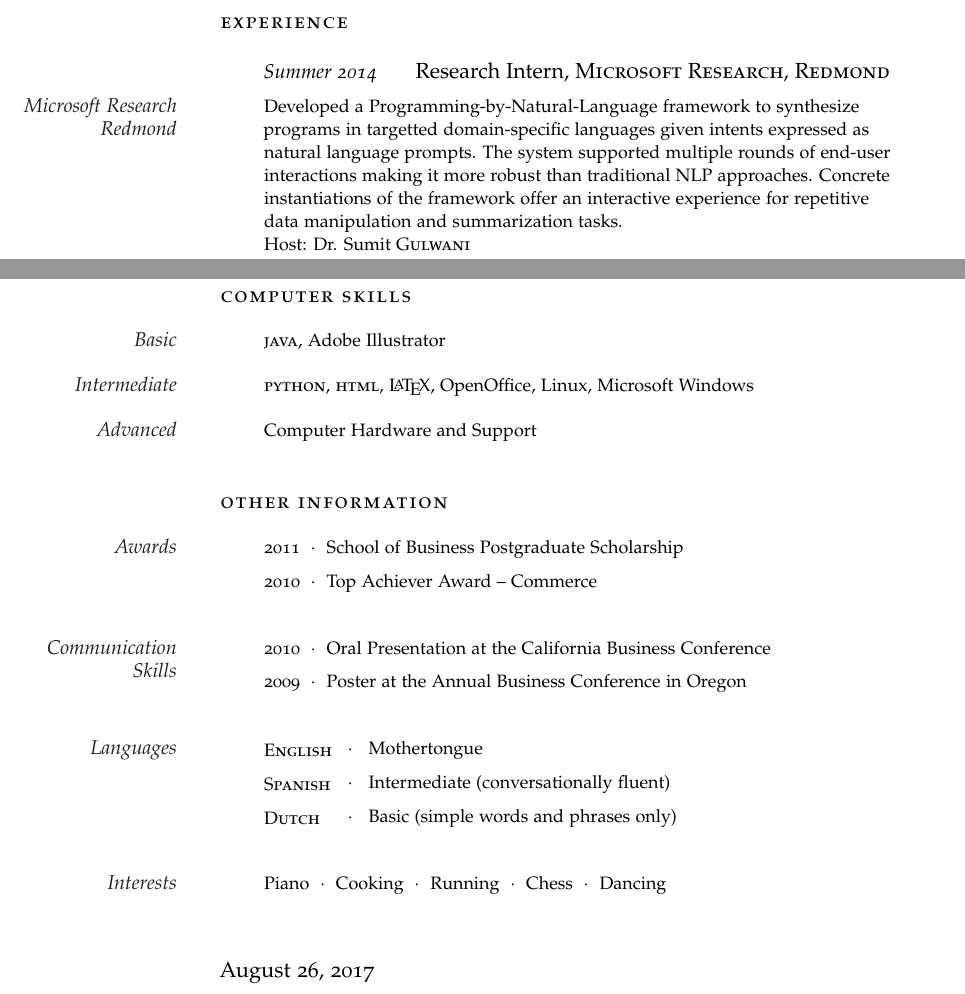
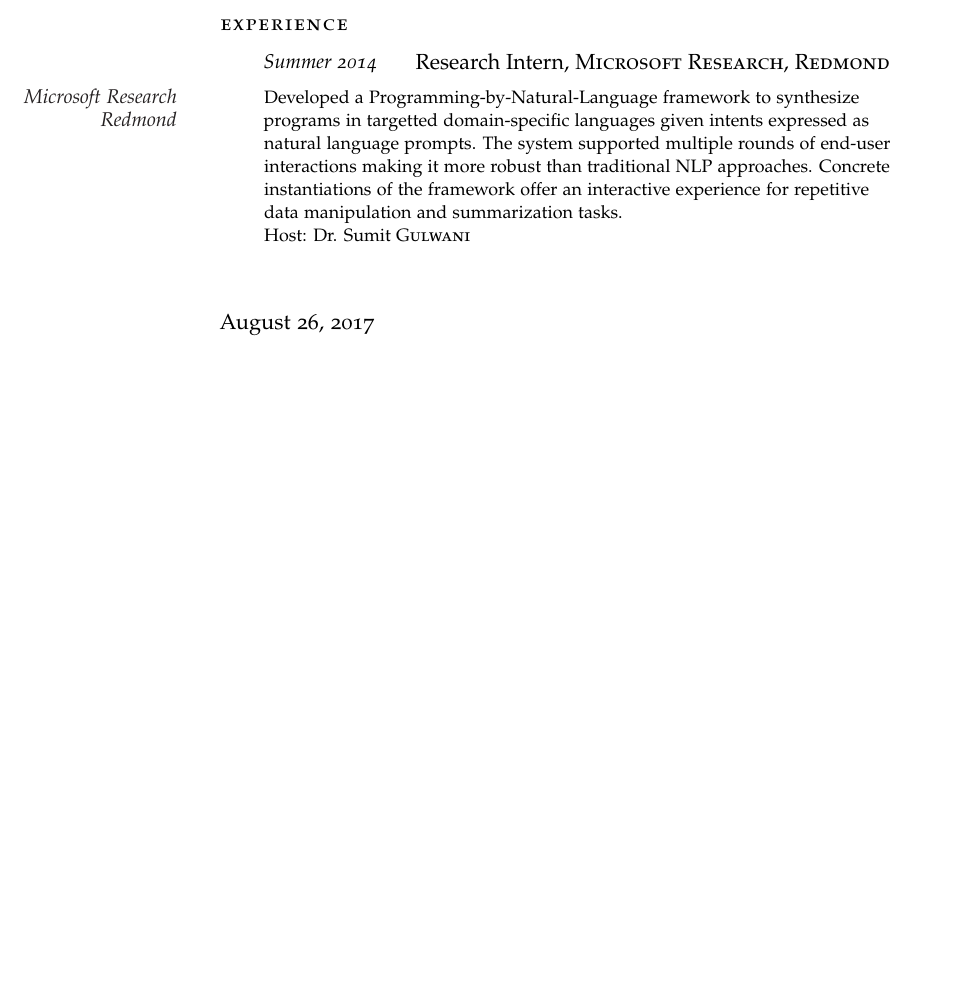
Before and after one commit to i-am-karan-singh/i-am-karan-singh.github.io, a LaTeX CV (docs/cv/KaranSingh-CV.tex): two parts of pages 1 and 2 of 2 before the commit and part of the page after it, the two joined at a grey line, cut so that both start at the same text, the shorter picture padded with empty space. Compiled offline with pdfLaTeX.

Commit message:
CV updated partial

```diff
--- a/docs/cv/KaranSingh-CV.tex
+++ b/docs/cv/KaranSingh-CV.tex
@@ -83,82 +83,19 @@
 
 %------------------------------------------------
 
-\vspace{1em} % Extra space between major sections
+\vspace{0.5em} % Extra space between major sections
 
 %----------------------------------------------------------------------------------------
 %	WORK EXPERIENCE
 %----------------------------------------------------------------------------------------
 
-\noindent\spacedlowsmallcaps{Experience}\vspace{1em}
+\noindent\spacedlowsmallcaps{Experience}\vspace{0.5em}
 
 \NewEntry{Summer 2014}{Research Intern, \textsc{Microsoft Research, Redmond}}
 
 \Description{\MarginText{Microsoft Research Redmond}Developed a Programming-by-Natural-Language framework to synthesize programs in targetted domain-specific languages given intents expressed as natural language prompts. The system supported multiple rounds of end-user interactions making it more robust than traditional NLP approaches. Concrete instantiations of the framework offer an interactive experience for repetitive data manipulation and summarization tasks.\\
 Host: Dr. Sumit \textsc{Gulwani}}
-\vspace{1em} % Extra space between major sections
-
-%----------------------------------------------------------------------------------------
-%	COMPUTER SKILLS
-%----------------------------------------------------------------------------------------
-
-\spacedlowsmallcaps{Computer Skills}\vspace{1em}
-
-\Description{\MarginText{Basic}\textsc{java}, Adobe Illustrator}
-
-\Description{\MarginText{Intermediate}\textsc{python}, \textsc{html}, \LaTeX, OpenOffice, Linux, Microsoft Windows}
-
-\Description{\MarginText{Advanced}Computer Hardware and Support}
-
-%------------------------------------------------
-
-\vspace{1em} % Extra space between major sections
-
-%----------------------------------------------------------------------------------------
-%	OTHER INFORMATION
-%----------------------------------------------------------------------------------------
-
-\spacedlowsmallcaps{Other Information}\vspace{1em}
-
-\Description{\MarginText{Awards}2011\ \ $\cdotp$\ \ School of Business Postgraduate Scholarship}
-
-\vspace{-0.5em} % Negative vertical space to counteract the vertical space between every \Description command
-
-\Description{2010\ \ $\cdotp$\ \ Top Achiever Award -- Commerce}
-
-%------------------------------------------------
-
-\vspace{1em}
-
-\Description{\MarginText{Communication Skills}2010\ \ $\cdotp$\ \ Oral Presentation at the California Business Conference}
-
-\vspace{-0.5em} % Negative vertical space to counteract the vertical space between every \Description command
-
-\Description{2009\ \ $\cdotp$\ \ Poster at the Annual Business Conference in Oregon}
-
-%------------------------------------------------
-
-\vspace{1em}
-
-\newlength{\langbox} % Create a new length for the length of languages to keep them equally spaced
-\settowidth{\langbox}{English} % Length equals the length of "English" - if you have a longer language in your list put it here
-
-\Description{\MarginText{Languages}\parbox{\langbox}{\textsc{English}}\ \ $\cdotp$\ \ \ Mothertongue}
-
-\vspace{-0.5em} % Negative vertical space to counteract the vertical space between every \Description command
-
-\Description{\parbox{\langbox}{\textsc{Spanish}}\ \ $\cdotp$\ \ \ Intermediate (conversationally fluent)}
-
-\vspace{-0.5em} % Negative vertical space to counteract the vertical space between every \Description command
-
-\Description{\parbox{\langbox}{\textsc{Dutch}}\ \ $\cdotp$\ \ \ Basic (simple words and phrases only)}
-
-\vspace{1em} % Negative vertical space to counteract the vertical space between every \Description command
-
-%------------------------------------------------
-
-\Description{\MarginText{Interests}Piano\ \ $\cdotp$\ \ Cooking\ \ $\cdotp$\ \ Running\ \ $\cdotp$\ \ Chess\ \ $\cdotp$\ \ Dancing}
-
-%----------------------------------------------------------------------------------------
+%\vspace{1em} % Extra space between major sections
 
 \end{cv}
 
```
Also changed, not shown: docs/cv/KaranSingh-CV.pdf (added), docs/cv/KaranSingh-CV.tex (8 more changed lines).
